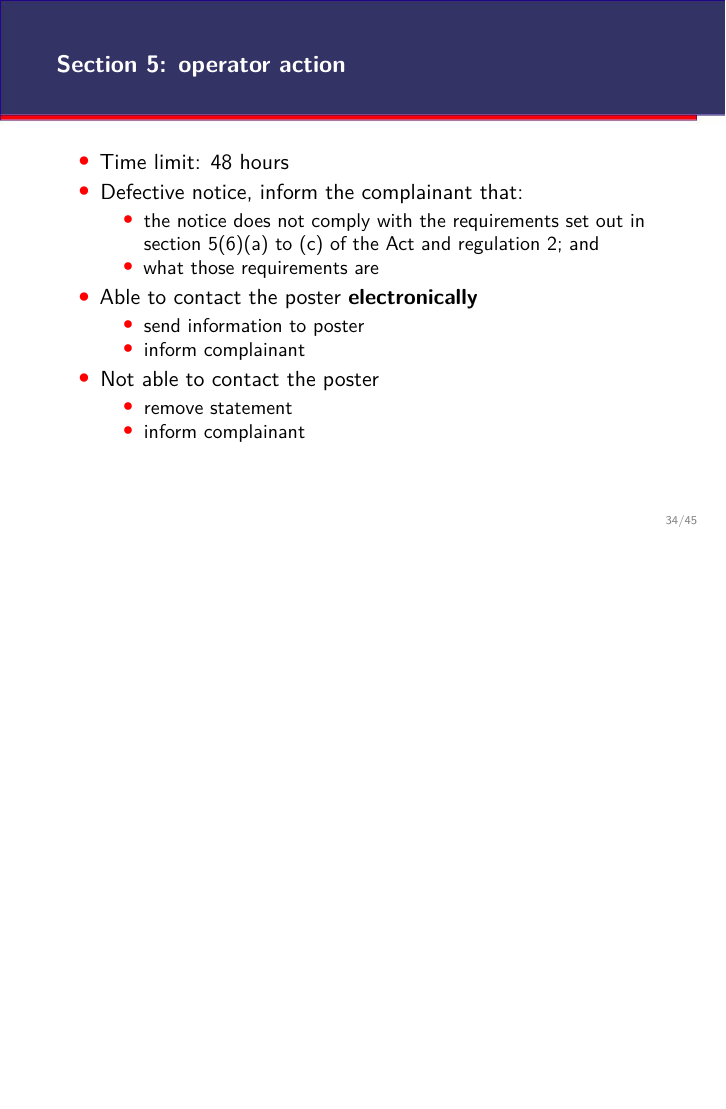
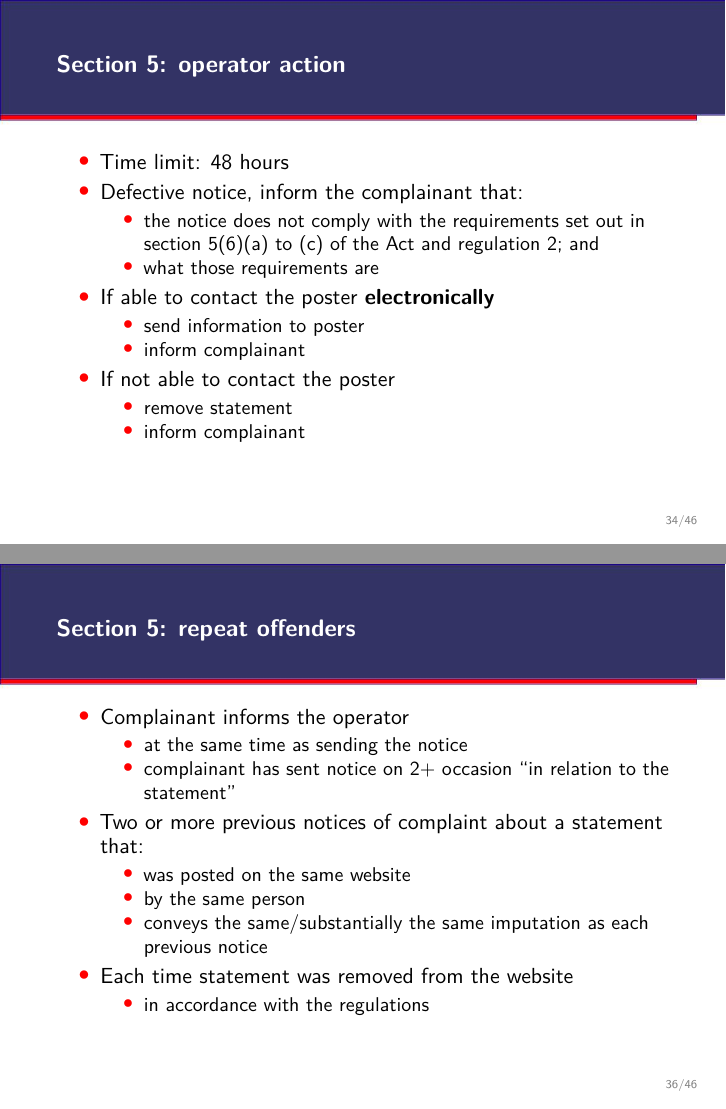
Before and after one commit to francisdavey/defamation, LaTeX slides (source/slides.tex): page 34 of 45 before the commit and pages 34 and 36 of 46 after it, the two joined at a grey line, the shorter picture padded with empty space. Compiled offline with XeLaTeX.

Commit message:
added repeat offenders

```diff
--- a/source/slides.tex
+++ b/source/slides.tex
@@ -638,12 +638,12 @@ how to avoid lawsuits in the age of user-generated content}
 \item the notice does not comply with the requirements set out in section 5(6)(a) to (c) of the Act and regulation 2; and
 \item what those requirements are
 \end{itemize}
-\item Able to contact the poster {\bf electronically}
+\item If able to contact the poster {\bf electronically}
   \begin{itemize}
   \item send information to poster
   \item inform complainant
   \end{itemize}
-\item Not able to contact the poster
+\item If not able to contact the poster
   \begin{itemize}
   \item remove statement
   \item inform complainant
@@ -675,6 +675,28 @@ how to avoid lawsuits in the age of user-generated content}
 \end{frame}
 
 %Could put in something about vexatious posters
+
+\begin{frame}
+  \frametitle{Section 5: repeat offenders}
+\begin{itemize}
+\item Complainant informs the operator
+  \begin{itemize}
+  \item at the same time as sending the notice
+  \item complainant has sent notice on 2+ occasion ``in relation to the statement''
+  \end{itemize}
+\item Two or more previous notices of complaint about a statement that:
+  \begin{itemize}
+  \item was posted on the same website
+  \item by the same person
+  \item conveys the same/substantially the same imputation as each previous notice
+  \end{itemize}
+\item Each time statement was removed from the website
+  \begin{itemize}
+  \item in accordance with the regulations
+  \end{itemize}
+\end{itemize}
+
+\end{frame}
 
 \begin{frame}
 \frametitle{E-commerce directive}
```
Also changed, not shown: source/talk.tex (+7 -2 lines), source/slides.pdf, source/slides.tex (4 more changed lines).
